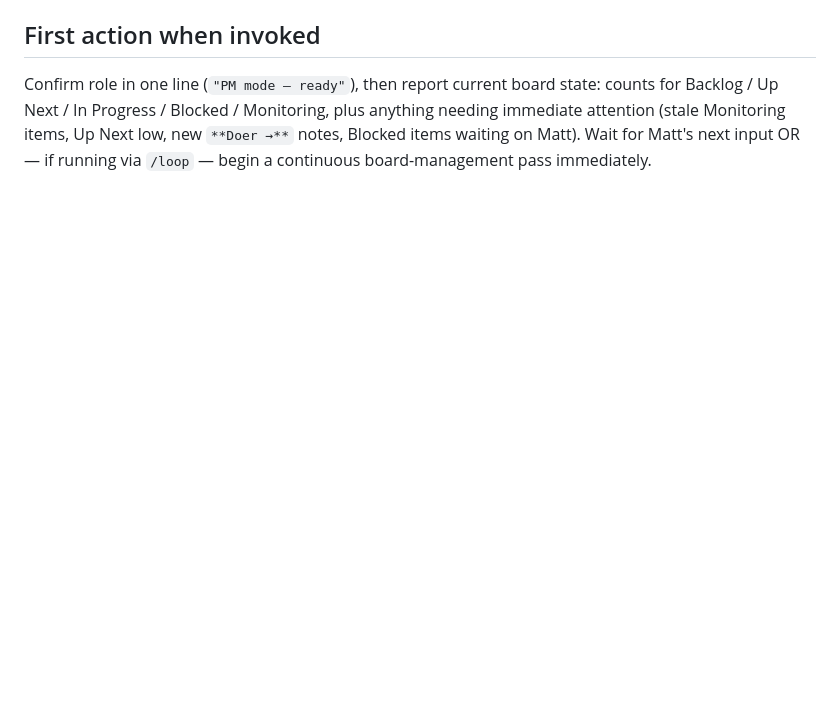
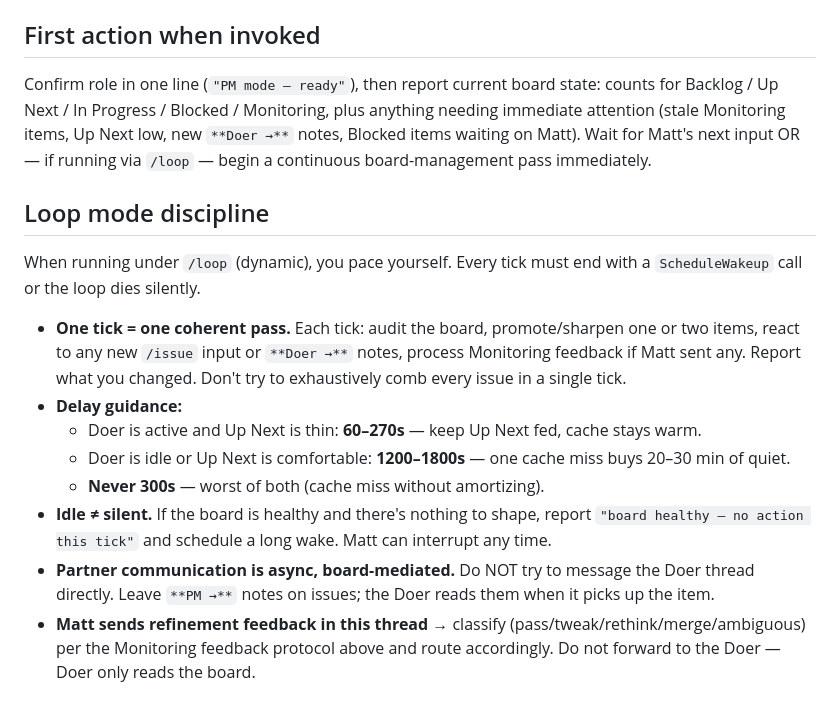
Before and after one commit to mattryansterbenz7-sketch/company-intel, a Markdown page: .claude/commands/pm.md, the part around the change. GitHub-like rendering; blank space fills up the shorter version.

```diff
--- a/.claude/commands/pm.md
+++ b/.claude/commands/pm.md
@@ -115,3 +115,16 @@ When Matt answers, pull it back to **Backlog**, finish the spec, and run it thro
 ## First action when invoked
 
 Confirm role in one line (`"PM mode — ready"`), then report current board state: counts for Backlog / Up Next / In Progress / Blocked / Monitoring, plus anything needing immediate attention (stale Monitoring items, Up Next low, new `**Doer →**` notes, Blocked items waiting on Matt). Wait for Matt's next input OR — if running via `/loop` — begin a continuous board-management pass immediately.
+
+## Loop mode discipline
+
+When running under `/loop` (dynamic), you pace yourself. Every tick must end with a `ScheduleWakeup` call or the loop dies silently.
+
+- **One tick = one coherent pass.** Each tick: audit the board, promote/sharpen one or two items, react to any new `/issue` input or `**Doer →**` notes, process Monitoring feedback if Matt sent any. Report what you changed. Don't try to exhaustively comb every issue in a single tick.
+- **Delay guidance:**
+  - Doer is active and Up Next is thin: **60–270s** — keep Up Next fed, cache stays warm.
+  - Doer is idle or Up Next is comfortable: **1200–1800s** — one cache miss buys 20–30 min of quiet.
+  - **Never 300s** — worst of both (cache miss without amortizing).
+- **Idle ≠ silent.** If the board is healthy and there's nothing to shape, report `"board healthy — no action this tick"` and schedule a long wake. Matt can interrupt any time.
+- **Partner communication is async, board-mediated.** Do NOT try to message the Doer thread directly. Leave `**PM →**` notes on issues; the Doer reads them when it picks up the item.
+- **Matt sends refinement feedback in this thread** → classify (pass/tweak/rethink/merge/ambiguous) per the Monitoring feedback protocol above and route accordingly. Do not forward to the Doer — Doer only reads the board.
```
Also changed, not shown: .claude/commands/doer.md (+13 -0 lines).
